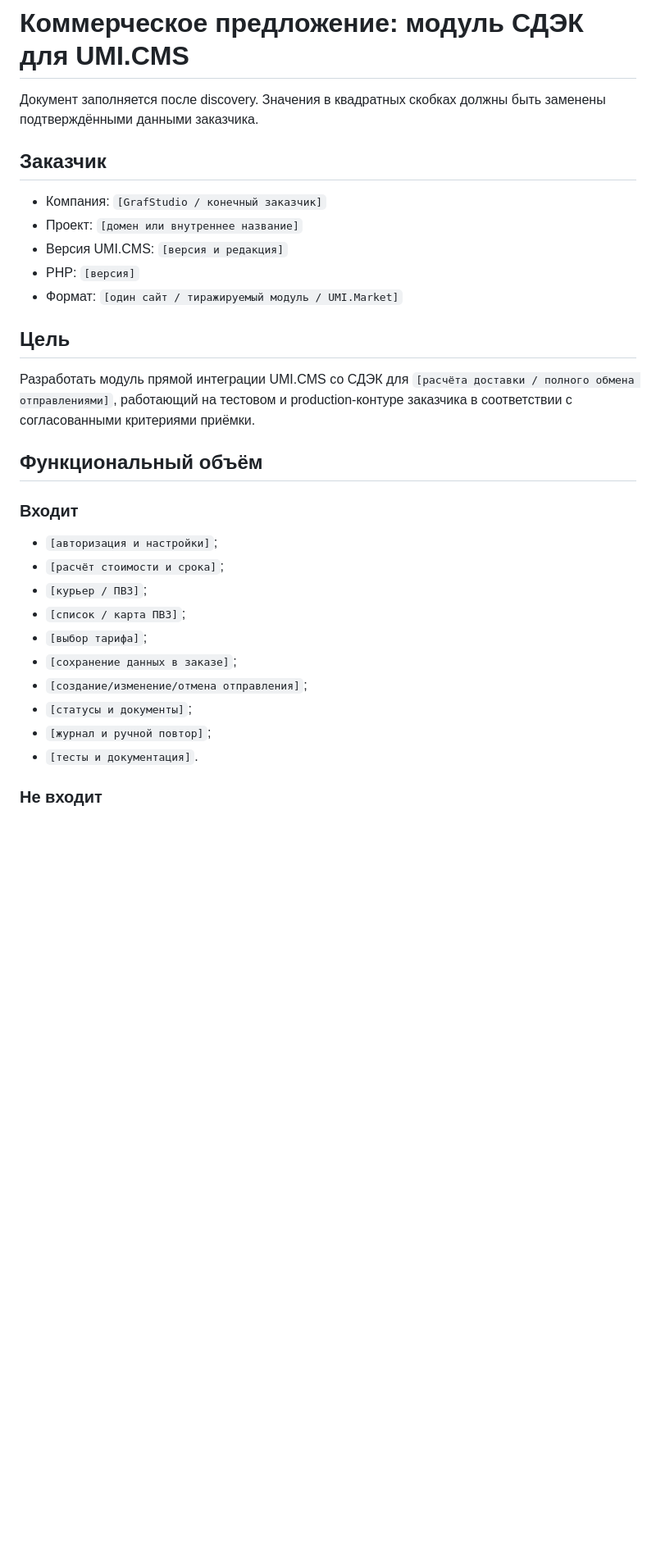
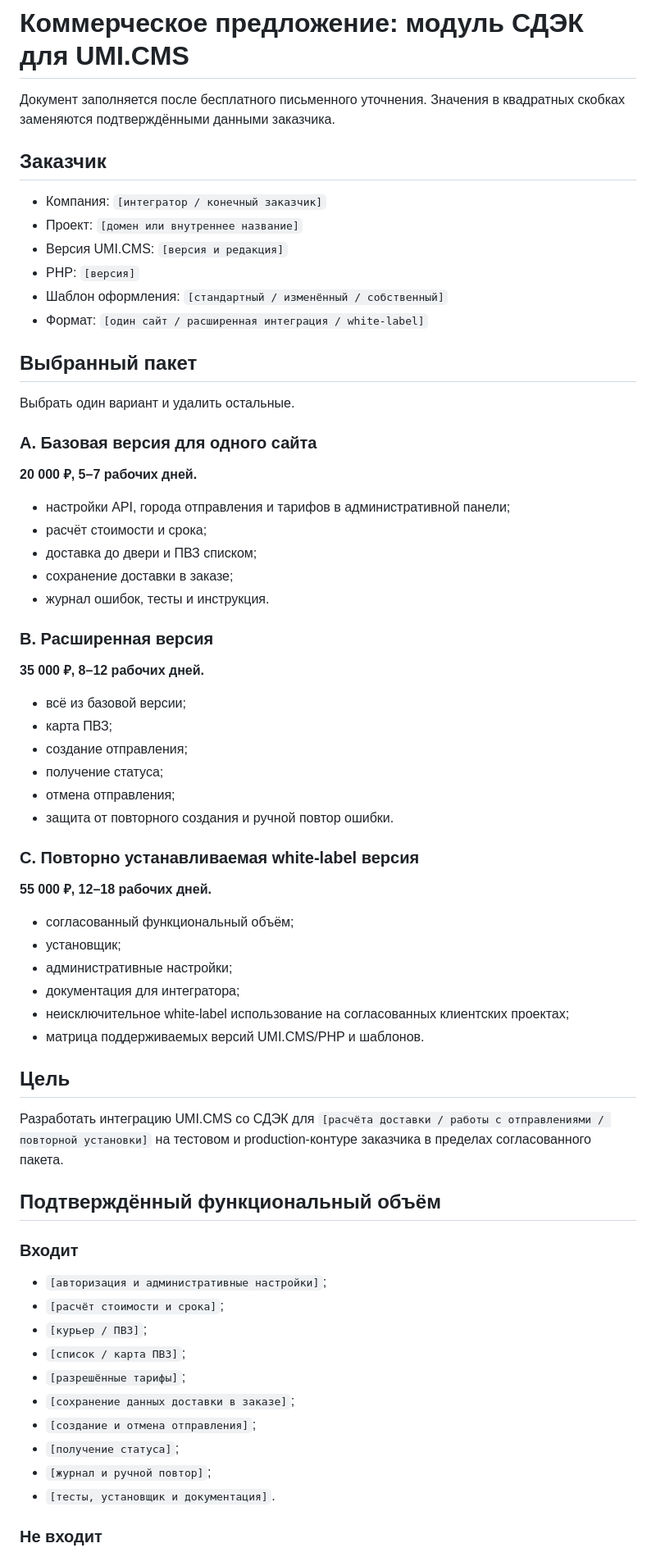
Before and after one commit to TerraTectra/autotools-hub, a Markdown page: docs/UMI_CDEK_FIXED_PROPOSAL_TEMPLATE.md, the part around one of its changes. Shown at 82% size. Drawn GitHub-style; blank space fills up the shorter version.

```diff
--- a/docs/UMI_CDEK_FIXED_PROPOSAL_TEMPLATE.md
+++ b/docs/UMI_CDEK_FIXED_PROPOSAL_TEMPLATE.md
@@ -1,33 +1,70 @@
 # Коммерческое предложение: модуль СДЭК для UMI.CMS
 
-Документ заполняется после discovery. Значения в квадратных скобках должны быть заменены подтверждёнными данными заказчика.
+Документ заполняется после бесплатного письменного уточнения. Значения в квадратных скобках заменяются подтверждёнными данными заказчика.
 
 ## Заказчик
 
-- Компания: `[GrafStudio / конечный заказчик]`
+- Компания: `[интегратор / конечный заказчик]`
 - Проект: `[домен или внутреннее название]`
 - Версия UMI.CMS: `[версия и редакция]`
 - PHP: `[версия]`
-- Формат: `[один сайт / тиражируемый модуль / UMI.Market]`
+- Шаблон оформления: `[стандартный / изменённый / собственный]`
+- Формат: `[один сайт / расширенная интеграция / white-label]`
+
+## Выбранный пакет
+
+Выбрать один вариант и удалить остальные.
+
+### A. Базовая версия для одного сайта
+
+**20 000 ₽, 5–7 рабочих дней.**
+
+- настройки API, города отправления и тарифов в административной панели;
+- расчёт стоимости и срока;
+- доставка до двери и ПВЗ списком;
+- сохранение доставки в заказе;
+- журнал ошибок, тесты и инструкция.
+
+### B. Расширенная версия
+
+**35 000 ₽, 8–12 рабочих дней.**
+
+- всё из базовой версии;
+- карта ПВЗ;
+- создание отправления;
+- получение статуса;
+- отмена отправления;
+- защита от повторного создания и ручной повтор ошибки.
+
+### C. Повторно устанавливаемая white-label версия
+
+**55 000 ₽, 12–18 рабочих дней.**
+
+- согласованный функциональный объём;
+- установщик;
+- административные настройки;
+- документация для интегратора;
+- неисключительное white-label использование на согласованных клиентских проектах;
+- матрица поддерживаемых версий UMI.CMS/PHP и шаблонов.
 
 ## Цель
 
-Разработать модуль прямой интеграции UMI.CMS со СДЭК для `[расчёта доставки / полного обмена отправлениями]`, работающий на тестовом и production-контуре заказчика в соответствии с согласованными критериями приёмки.
+Разработать интеграцию UMI.CMS со СДЭК для `[расчёта доставки / работы с отправлениями / повторной установки]` на тестовом и production-контуре заказчика в пределах согласованного пакета.
 
-## Функциональный объём
+## Подтверждённый функциональный объём
 
 ### Входит
 
-- `[авторизация и настройки]`;
+- `[авторизация и административные настройки]`;
 - `[расчёт стоимости и срока]`;
 - `[курьер / ПВЗ]`;
 - `[список / карта ПВЗ]`;
-- `[выбор тарифа]`;
-- `[сохранение данных в заказе]`;
-- `[создание/изменение/отмена отправления]`;
-- `[статусы и документы]`;
+- `[разрешённые тарифы]`;
+- `[сохранение данных доставки в заказе]`;
+- `[создание и отмена отправления]`;
+- `[получение статуса]`;
 - `[журнал и ручной повтор]`;
-- `[тесты и документация]`.
+- `[тесты, установщик и документация]`.
 
 ### Не входит
 
```
Also changed, not shown: other parts of docs/UMI_CDEK_FIXED_PROPOSAL_TEMPLATE.md (+34 -30 lines).
